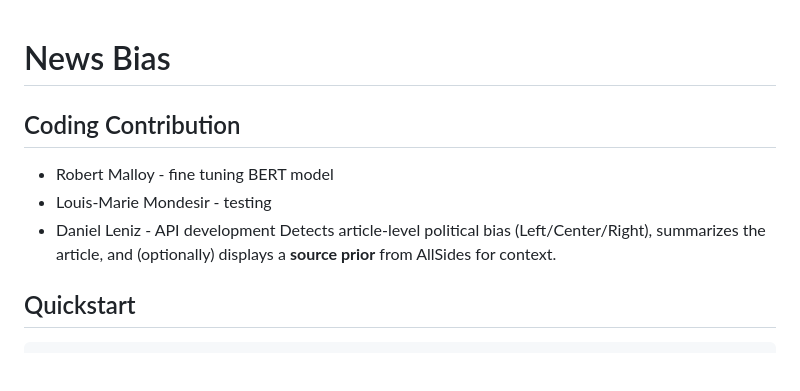
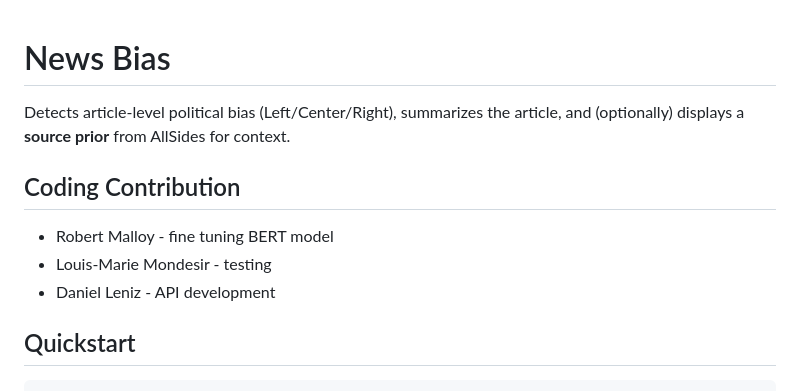
Before and after one commit to DanielLeniz/newsbias, a Markdown page: README.md, the part around the change. Drawn GitHub-style; blank space fills up the shorter version.

````diff
--- a/README.md
+++ b/README.md
@@ -1,9 +1,9 @@
 # News Bias
+Detects article-level political bias (Left/Center/Right), summarizes the article, and (optionally) displays a **source prior** from AllSides for context.
 ## Coding Contribution
 - Robert Malloy - fine tuning BERT model
 - Louis-Marie Mondesir - testing
 - Daniel Leniz - API development
-Detects article-level political bias (Left/Center/Right), summarizes the article, and (optionally) displays a **source prior** from AllSides for context.
 
 ## Quickstart
 ```bash
````
